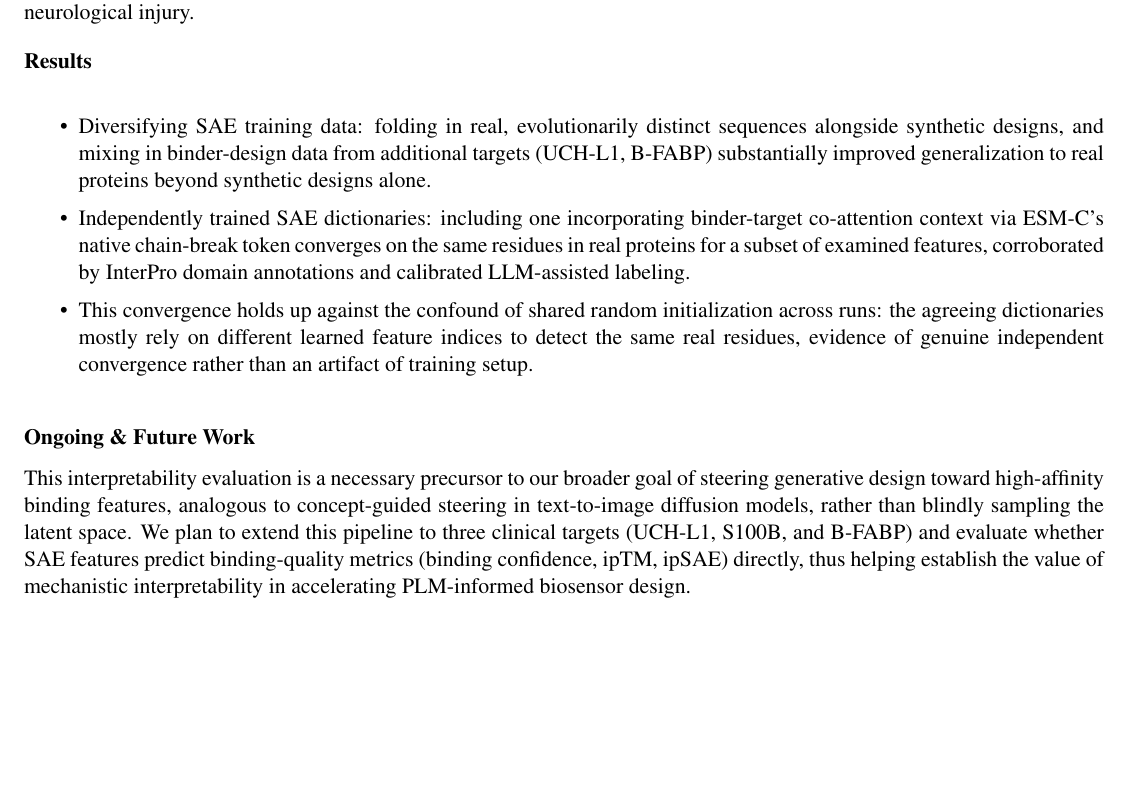
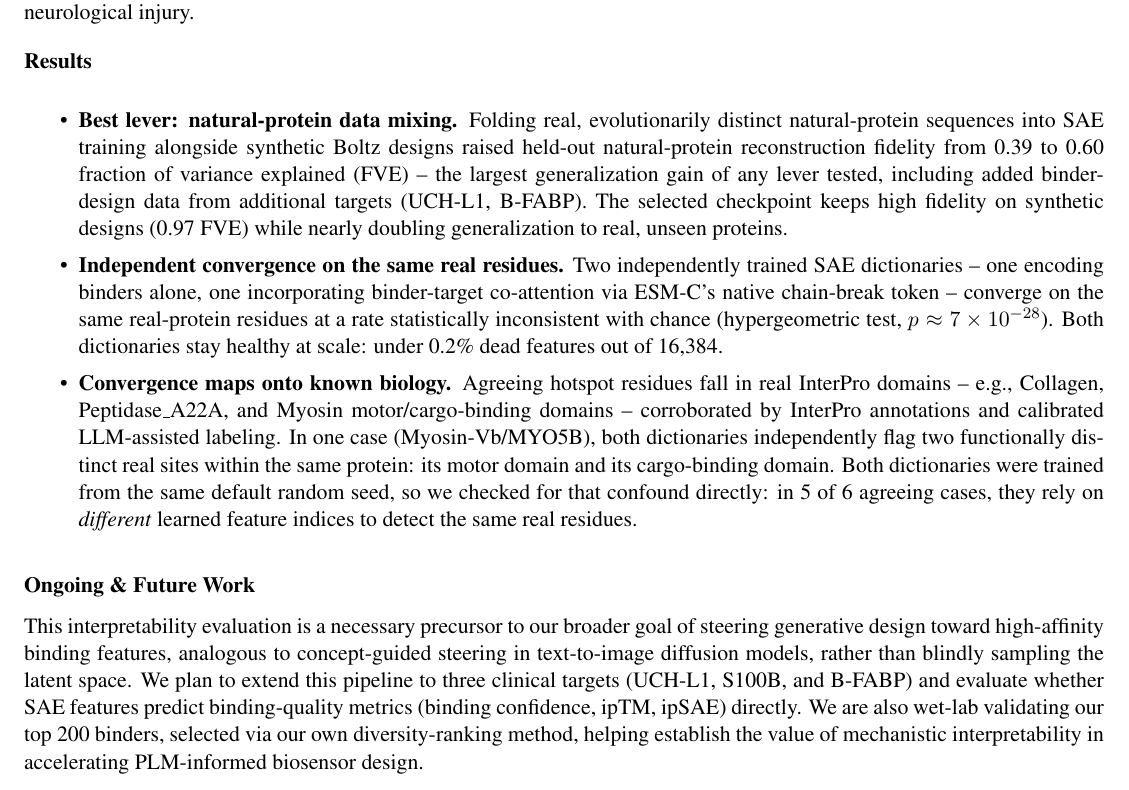
Before and after one commit to yuen-liu/igemmodel, a LaTeX document (conference/necb_onepager.tex): part of the page, cut so that both start at the same text, the shorter picture padded with empty space. Compiled offline with pdfLaTeX.

Commit message:
flesh out onepager results, add wet-lab validation plan
Results section: adds the specific FVE numbers (0.39->0.60 natural,
0.97 synthetic), the best-lever callout, the hypergeometric p-value
(matching necb_abstract.tex), dictionary-health stats (<0.2% dead),
and concrete biological grounding (InterPro domains, the MYO5B motor/
cargo-binding-domain example) -- was previously a placeholder-numbers
TODO. Merged the biology and shared-seed-confound bullets into one,
and reworded the confound sentence away from an AI-sounding "not an
artifact of X" construction.

Future Work: adds the planned wet-lab validation of the top 200
binders (selected via the team's own diversity-ranking method),
grounding the computational predictions in an actual experimental
next step.

Co-Authored-By: Claude Sonnet 5 <noreply@anthropic.com>

```diff
--- a/conference/necb_onepager.tex
+++ b/conference/necb_onepager.tex
@@ -74,12 +73,12 @@ We train sparse autoencoders (SAEs) on ESM-C PLM's residue-level activations tha
 \begin{itemize}
 \setlength{\itemsep}{1pt}
 \setlength{\topsep}{2pt}
-  \item Diversifying SAE training data: folding in real, evolutionarily distinct sequences alongside synthetic designs, and mixing in binder-design data from additional targets (UCH-L1, B-FABP) substantially improved generalization to real proteins beyond synthetic designs alone. % TODO: insert final natural-binder FVE numbers from sae/RESULTS.md once confirmed for the paper
-  \item Independently trained SAE dictionaries: including one incorporating binder-target co-attention context via ESM-C's native chain-break token converges on the same residues in real proteins for a subset of examined features, corroborated by InterPro domain annotations and calibrated LLM-assisted labeling.
-  \item This convergence holds up against the confound of shared random initialization across runs: the agreeing dictionaries mostly rely on different learned feature indices to detect the same real residues, evidence of genuine independent convergence rather than an artifact of training setup.
+  \item \textbf{Best lever: natural-protein data mixing.} Folding real, evolutionarily distinct natural-protein sequences into SAE training alongside synthetic Boltz designs raised held-out natural-protein reconstruction fidelity from 0.39 to 0.60 fraction of variance explained (FVE) -- the largest generalization gain of any lever tested, including added binder-design data from additional targets (UCH-L1, B-FABP). The selected checkpoint keeps high fidelity on synthetic designs (0.97 FVE) while nearly doubling generalization to real, unseen proteins.
+  \item \textbf{Independent convergence on the same real residues.} Two independently trained SAE dictionaries -- one encoding binders alone, one incorporating binder-target co-attention via ESM-C's native chain-break token -- converge on the same real-protein residues at a rate statistically inconsistent with chance (hypergeometric test, $p \approx 7\times10^{-28}$). Both dictionaries stay healthy at scale: under 0.2\% dead features out of 16{,}384.
+  \item \textbf{Convergence maps onto known biology.} Agreeing hotspot residues fall in real InterPro domains -- e.g., Collagen, Peptidase\_A22A, and Myosin motor/cargo-binding domains -- corroborated by InterPro annotations and calibrated LLM-assisted labeling. In one case (Myosin-Vb/MYO5B), both dictionaries independently flag two functionally distinct real sites within the same protein: its motor domain and its cargo-binding domain. Both dictionaries were trained from the same default random seed, so we checked for that confound directly: in 5 of 6 agreeing cases, they rely on \emph{different} learned feature indices to detect the same real residues.
 \end{itemize}
 
 \onepagersection{Ongoing \& Future Work}
-This interpretability evaluation is a necessary precursor to our broader goal of steering generative design toward high-affinity binding features, analogous to concept-guided steering in text-to-image diffusion models, rather than blindly sampling the latent space. We plan to extend this pipeline to three clinical targets (UCH-L1, S100B, and B-FABP) and evaluate whether SAE features predict binding-quality metrics (binding confidence, ipTM, ipSAE) directly, thus helping establish the value of mechanistic interpretability in accelerating PLM-informed biosensor design.
+This interpretability evaluation is a necessary precursor to our broader goal of steering generative design toward high-affinity binding features, analogous to concept-guided steering in text-to-image diffusion models, rather than blindly sampling the latent space. We plan to extend this pipeline to three clinical targets (UCH-L1, S100B, and B-FABP) and evaluate whether SAE features predict binding-quality metrics (binding confidence, ipTM, ipSAE) directly. We are also wet-lab validating our top 200 binders, selected via our own diversity-ranking method, helping establish the value of mechanistic interpretability in accelerating PLM-informed biosensor design.
 
 \end{document}
```
Also changed, not shown: conference/necb_onepager.pdf, conference/necb_onepager.tex (1 more changed lines).
